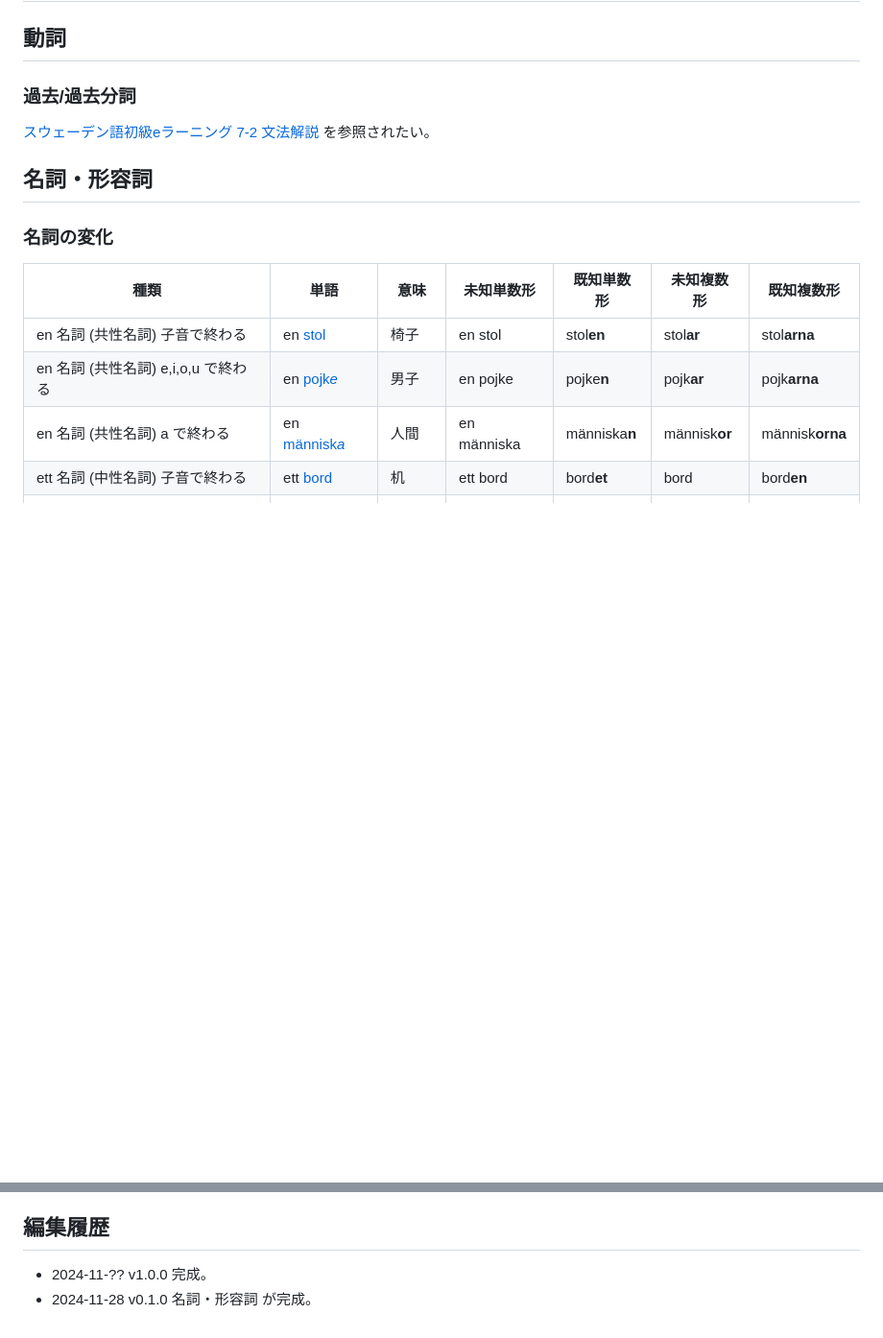
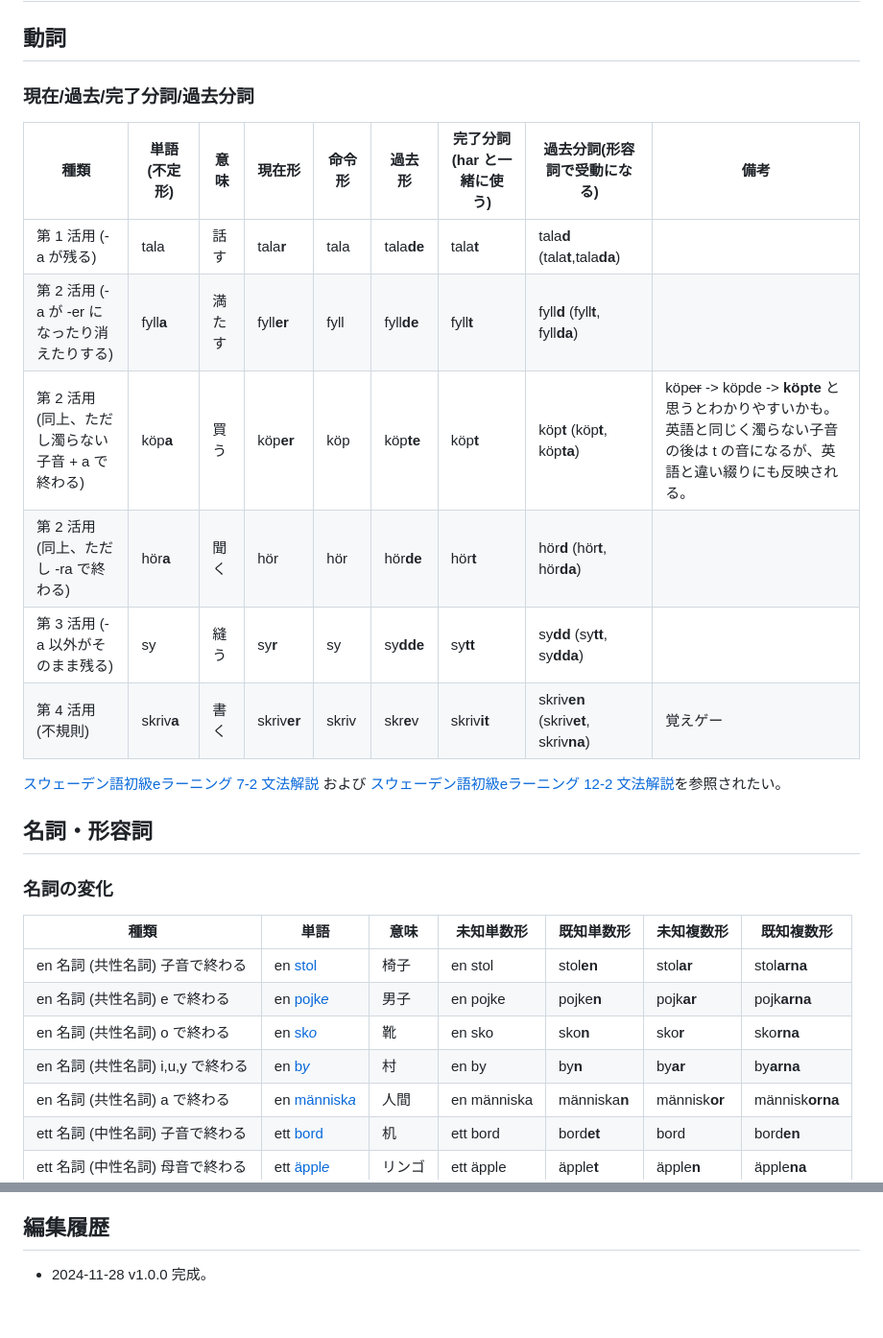
Before and after one commit to koba-e964/koba-e964.github.io, a Markdown page: swedish/grammar-cheatsheet.md, 2 parts joined by grey strips. Shown at 96% size. Drawn GitHub-style; blank space fills up the shorter version.

Commit message:
Add verbs

```diff
--- a/swedish/grammar-cheatsheet.md
+++ b/swedish/grammar-cheatsheet.md
@@ -6,8 +6,18 @@ icon: /swedish/swedish.ico
 # [こばのページ](../index.html)/[スウェーデン語](./index)/文法チートシート
 ## 動詞
 
-### 過去/過去分詞
-[スウェーデン語初級eラーニング 7-2 文法解説](http://el2.minoh.osaka-u.ac.jp/wl/sv/index.html?page=tenko_bunpou) を参照されたい。
+### 現在/過去/完了分詞/過去分詞
+
+|種類|単語(不定形)|意味|現在形|命令形|過去形|完了分詞(har と一緒に使う)|過去分詞(形容詞で受動になる)|備考|
+|--|--|--|--|--|--|--|--|--|
+|第 1 活用 (-a が残る)|tala|話す|tala**r**|tala|tala**de**|tala**t**|tala**d** (tala**t**,tala**da**)||
+|第 2 活用 (-a が -er になったり消えたりする)|fyll**a**|満たす|fyll**er**|fyll|fyll**de**|fyll**t**|fyll**d** (fyll**t**, fyll**da**)||
+|第 2 活用 (同上、ただし濁らない子音 + a で終わる)|köp**a**|買う|köp**er**|köp|köp**te**|köp**t**|köp**t** (köp**t**, köp**ta**)|köp~~er~~ -> köpde -> **köpte** と思うとわかりやすいかも。英語と同じく濁らない子音の後は t の音になるが、英語と違い綴りにも反映される。|
+|第 2 活用 (同上、ただし -ra で終わる)|hör**a**|聞く|hör|hör|hör**de**|hör**t**|hör**d** (hör**t**, hör**da**)||
+|第 3 活用 (-a 以外がそのまま残る)|sy|縫う|sy**r**|sy|sy**dde**|sy**tt**|sy**dd** (sy**tt**, sy**dda**)||
+|第 4 活用 (不規則)|skriv**a**|書く|skriv**er**|skriv|skr**e**v|skriv**it**|skriv**en** (skriv**et**, skriv**na**)|覚えゲー|
+
+[スウェーデン語初級eラーニング 7-2 文法解説](http://el2.minoh.osaka-u.ac.jp/wl/sv/index.html?page=tenko_bunpou) および [スウェーデン語初級eラーニング 12-2 文法解説](http://el2.minoh.osaka-u.ac.jp/wl/sv/index.html?page=koukuken_bunpou)を参照されたい。
 
 
 ## 名詞・形容詞
@@ -16,7 +26,9 @@ icon: /swedish/swedish.ico
 |種類|単語|意味|未知単数形|既知単数形|未知複数形|既知複数形|
 |--|--|--|--|--|--|--|
 |en 名詞 (共性名詞) 子音で終わる|en [stol](https://en.wiktionary.org/wiki/stol#Swedish)|椅子|en stol|stol**en**|stol**ar**|stol**arna**|
-|en 名詞 (共性名詞) e,i,o,u で終わる|en [pojk*e*](https://en.wiktionary.org/wiki/pojke#Swedish)|男子|en pojke|pojke**n**|pojk**ar**|pojk**arna**|
+|en 名詞 (共性名詞) e で終わる|en [pojk*e*](https://en.wiktionary.org/wiki/pojke#Swedish)|男子|en pojke|pojke**n**|pojk**ar**|pojk**arna**|
+|en 名詞 (共性名詞) o で終わる|en [sk*o*](https://en.wiktionary.org/wiki/sko#Swedish)|靴|en sko|sko**n**|sko**r**|sko**rna**|
+|en 名詞 (共性名詞) i,u,y で終わる|en [b*y*](https://en.wiktionary.org/wiki/by#Swedish)|村|en by|by**n**|by**ar**|by**arna**|
 |en 名詞 (共性名詞) a で終わる|en [människ*a*](https://en.wiktionary.org/wiki/m%C3%A4nniska#Swedish)|人間|en människa|människa**n**|människ**or**|människ**orna**|
 |ett 名詞 (中性名詞) 子音で終わる|ett [bord](https://en.wiktionary.org/wiki/bord#Swedish)|机|ett bord|bord**et**|bord|bord**en**|
 |ett 名詞 (中性名詞) 母音で終わる|ett [äppl*e*](https://en.wiktionary.org/wiki/%C3%A4pple#Swedish)|リンゴ|ett äpple|äpple**t**|äpple**n**|äpple**na**|
@@ -78,5 +91,4 @@ denna/detta/dessa については [Swedish Grammar: This and that, Part 2 \| Swe
   - 大阪大学外国語学部が公開しているスウェーデン語入門のための資料。完全な初心者の場合は、これを最初から最後まで通読しておくとよい。
 
 ## 編集履歴
-- 2024-11-?? v1.0.0 完成。
-- 2024-11-28 v0.1.0 名詞・形容詞 が完成。
+- 2024-11-28 v1.0.0 完成。
```
Also changed, not shown: other parts of swedish/grammar-cheatsheet.md (+1 -0 lines).
